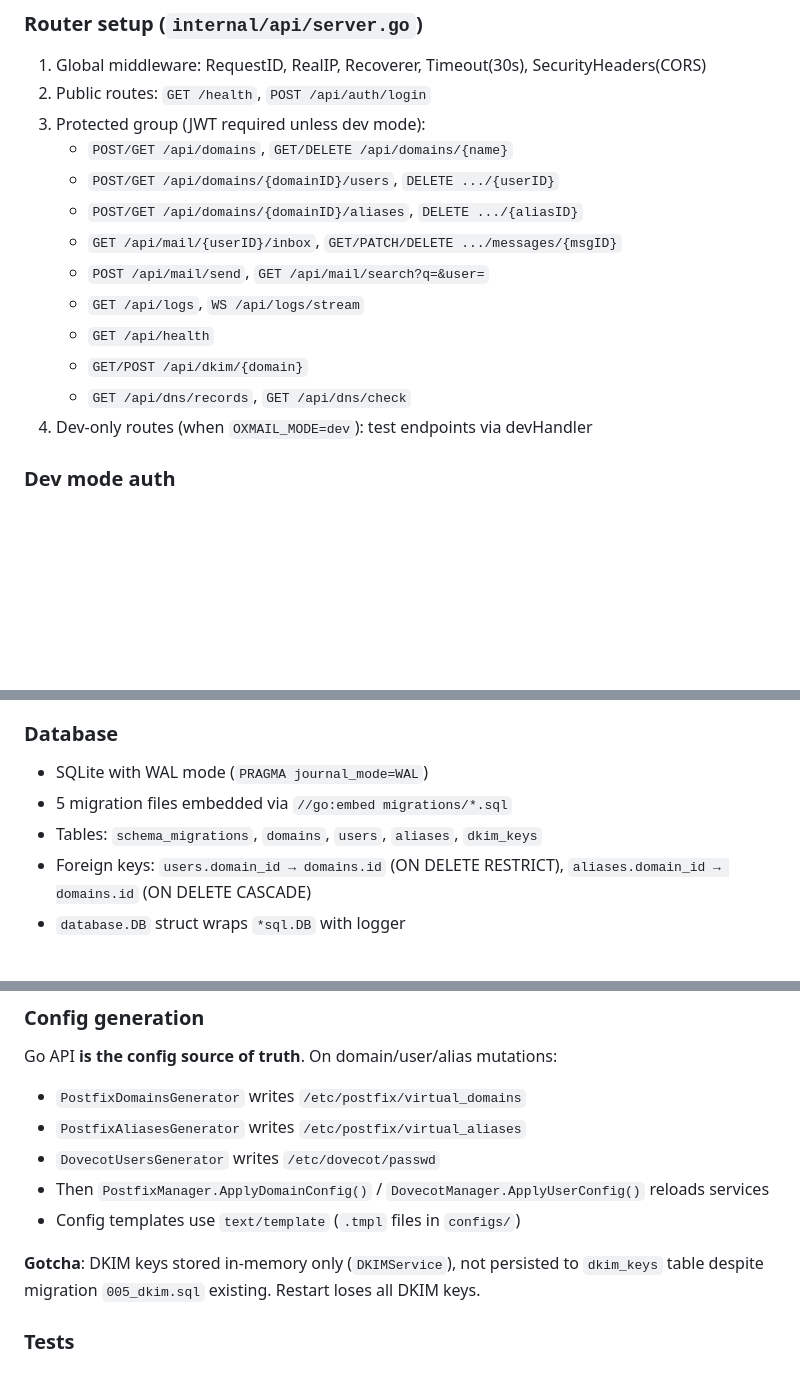
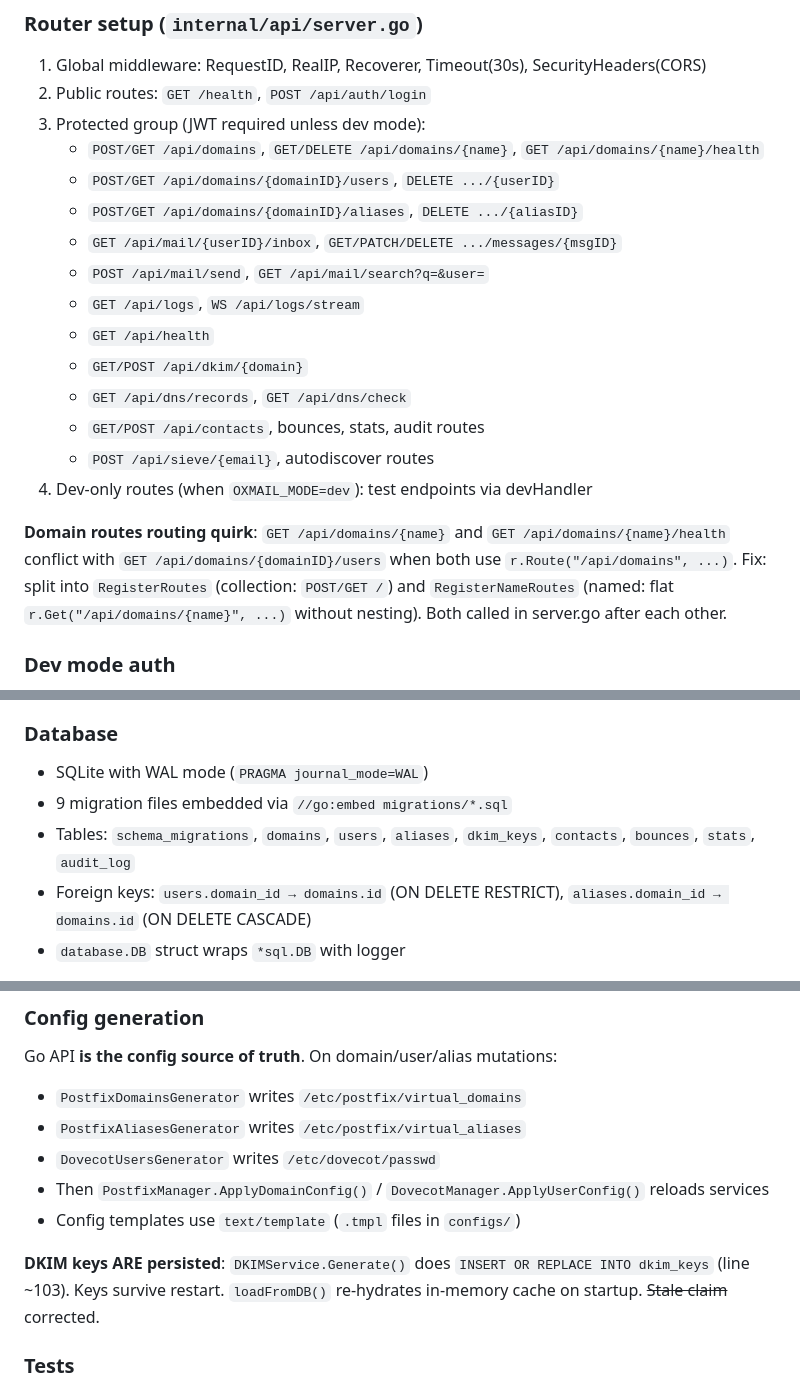
Before and after one commit to MYusufEka/oxmail, a Markdown page: AGENTS.md, 3 parts joined by grey strips. GitHub-like rendering; blank space fills up the shorter version.

Commit message:
docs(agents): fix stale DKIM claim, update routes/migrations/auth notes

```diff
--- a/AGENTS.md
+++ b/AGENTS.md
@@ -93,7 +93,7 @@ Go 1.25 workspace at root with 3 modules:
 1. Global middleware: RequestID, RealIP, Recoverer, Timeout(30s), SecurityHeaders(CORS)
 2. Public routes: `GET /health`, `POST /api/auth/login`
 3. Protected group (JWT required unless dev mode):
-   - `POST/GET /api/domains`, `GET/DELETE /api/domains/{name}`
+   - `POST/GET /api/domains`, `GET/DELETE /api/domains/{name}`, `GET /api/domains/{name}/health`
    - `POST/GET /api/domains/{domainID}/users`, `DELETE .../{userID}`
    - `POST/GET /api/domains/{domainID}/aliases`, `DELETE .../{aliasID}`
    - `GET /api/mail/{userID}/inbox`, `GET/PATCH/DELETE .../messages/{msgID}`
@@ -102,7 +102,11 @@ Go 1.25 workspace at root with 3 modules:
    - `GET /api/health`
    - `GET/POST /api/dkim/{domain}`
    - `GET /api/dns/records`, `GET /api/dns/check`
+   - `GET/POST /api/contacts`, bounces, stats, audit routes
+   - `POST /api/sieve/{email}`, autodiscover routes
 4. Dev-only routes (when `OXMAIL_MODE=dev`): test endpoints via devHandler
+
+**Domain routes routing quirk**: `GET /api/domains/{name}` and `GET /api/domains/{name}/health` conflict with `GET /api/domains/{domainID}/users` when both use `r.Route("/api/domains", ...)`. Fix: split into `RegisterRoutes` (collection: `POST/GET /`) and `RegisterNameRoutes` (named: flat `r.Get("/api/domains/{name}", ...)` without nesting). Both called in server.go after each other.
 
 ### Dev mode auth
 JWT middleware checks `os.Getenv("OXMAIL_MODE") == "dev"` — if dev, **all requests pass through without token**. Prod mode requires `Authorization: Bearer <token>`.
@@ -115,8 +119,8 @@ Each resource has a handler struct with `RegisterRoutes(r chi.Router)` method. T
 
 ### Database
 - SQLite with WAL mode (`PRAGMA journal_mode=WAL`)
-- 5 migration files embedded via `//go:embed migrations/*.sql`
-- Tables: `schema_migrations`, `domains`, `users`, `aliases`, `dkim_keys`
+- 9 migration files embedded via `//go:embed migrations/*.sql`
+- Tables: `schema_migrations`, `domains`, `users`, `aliases`, `dkim_keys`, `contacts`, `bounces`, `stats`, `audit_log`
 - Foreign keys: `users.domain_id → domains.id` (ON DELETE RESTRICT), `aliases.domain_id → domains.id` (ON DELETE CASCADE)
 - `database.DB` struct wraps `*sql.DB` with logger
 
@@ -128,7 +132,7 @@ Go API **is the config source of truth**. On domain/user/alias mutations:
 - Then `PostfixManager.ApplyDomainConfig()` / `DovecotManager.ApplyUserConfig()` reloads services
 - Config templates use `text/template` (`.tmpl` files in `configs/`)
 
-**Gotcha**: DKIM keys stored in-memory only (`DKIMService`), not persisted to `dkim_keys` table despite migration `005_dkim.sql` existing. Restart loses all DKIM keys.
+**DKIM keys ARE persisted**: `DKIMService.Generate()` does `INSERT OR REPLACE INTO dkim_keys` (line ~103). Keys survive restart. `loadFromDB()` re-hydrates in-memory cache on startup. ~~Stale claim~~ corrected.
 
 ### Tests
 - Table-driven tests with testify
```
Also changed, not shown: other parts of AGENTS.md (+1 -1 lines).
